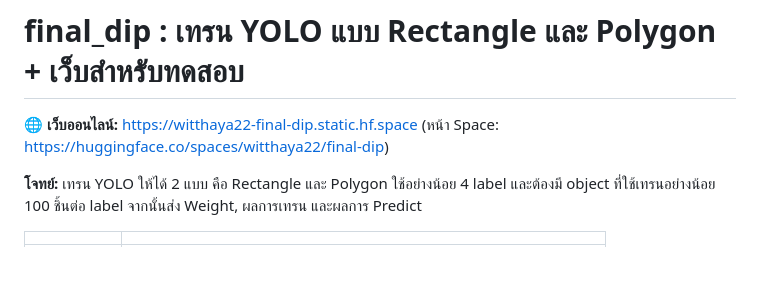
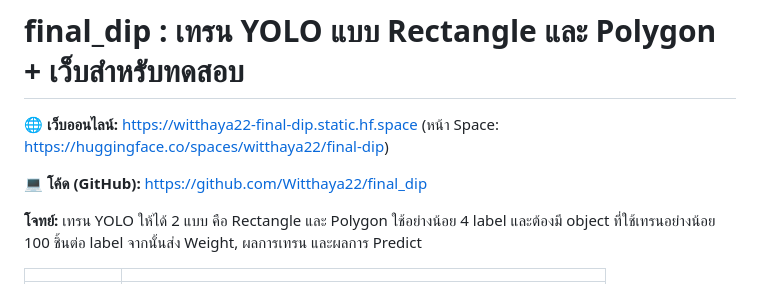
Before and after one commit to Witthaya22/final_dip, a Markdown page: README.md, the part around the change. GitHub-like rendering; blank space fills up the shorter version.

Commit message:
README: add GitHub link
Co-Authored-By: Claude Opus 5.5 <noreply@anthropic.com>

```diff
--- a/README.md
+++ b/README.md
@@ -1,6 +1,8 @@
 # final_dip : เทรน YOLO แบบ Rectangle และ Polygon + เว็บสำหรับทดสอบ
 
 **🌐 เว็บออนไลน์:** https://witthaya22-final-dip.static.hf.space  (หน้า Space: https://huggingface.co/spaces/witthaya22/final-dip)
+
+**💻 โค้ด (GitHub):** https://github.com/Witthaya22/final_dip
 
 **โจทย์:** เทรน YOLO ให้ได้ 2 แบบ คือ Rectangle และ Polygon ใช้อย่างน้อย 4 label และต้องมี object ที่ใช้เทรนอย่างน้อย 100 ชิ้นต่อ label จากนั้นส่ง Weight, ผลการเทรน และผลการ Predict
 
```
